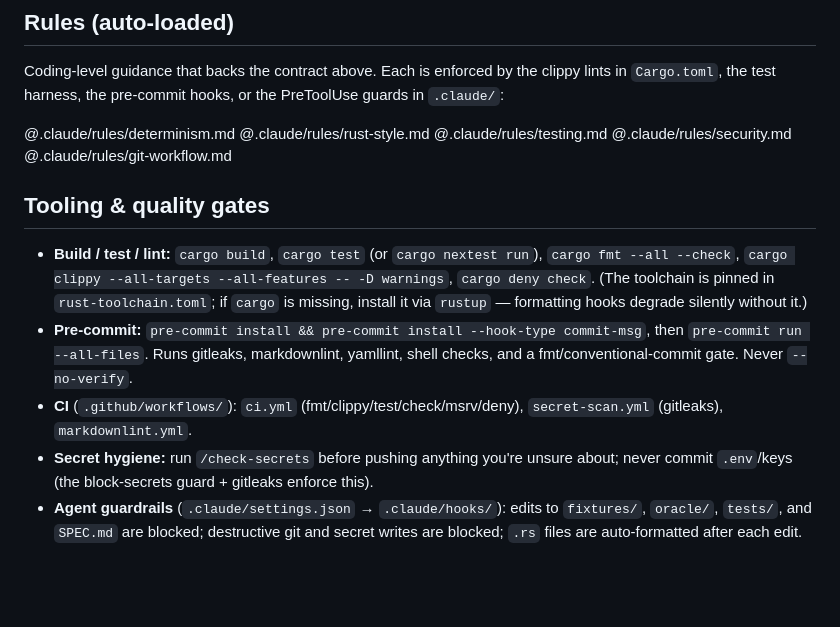
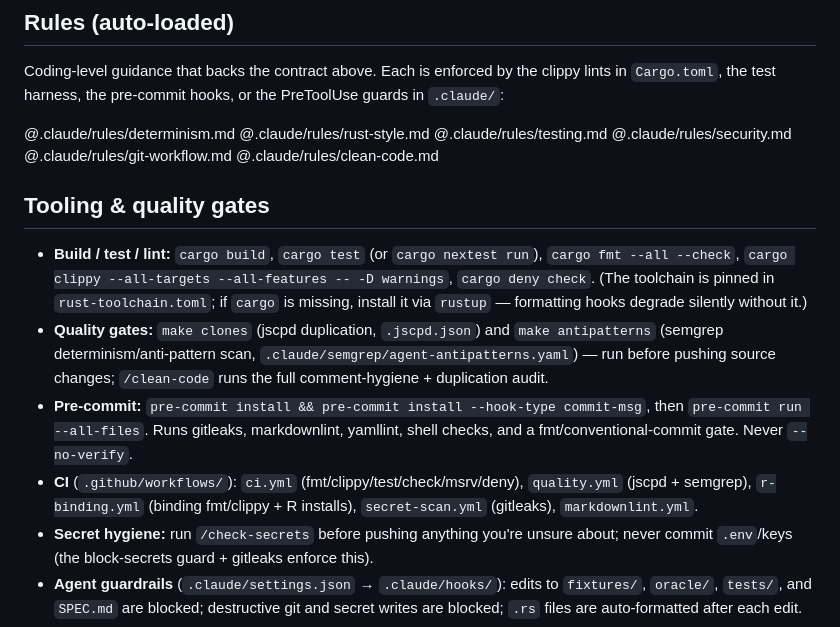
Before and after one commit to oldschoolcool2/rust-tte, a Markdown page: CLAUDE.md, the part around the change. Rendered like a GitHub page; blank space fills up the shorter version.

```diff
--- a/CLAUDE.md
+++ b/CLAUDE.md
@@ -80,6 +80,7 @@ PreToolUse guards in `.claude/`:
 @.claude/rules/testing.md
 @.claude/rules/security.md
 @.claude/rules/git-workflow.md
+@.claude/rules/clean-code.md
 
 ## Tooling & quality gates
 
@@ -87,11 +88,16 @@ PreToolUse guards in `.claude/`:
   `cargo fmt --all --check`, `cargo clippy --all-targets --all-features -- -D warnings`,
   `cargo deny check`. (The toolchain is pinned in `rust-toolchain.toml`; if `cargo`
   is missing, install it via `rustup` — formatting hooks degrade silently without it.)
+- **Quality gates:** `make clones` (jscpd duplication, `.jscpd.json`) and
+  `make antipatterns` (semgrep determinism/anti-pattern scan,
+  `.claude/semgrep/agent-antipatterns.yaml`) — run before pushing source
+  changes; `/clean-code` runs the full comment-hygiene + duplication audit.
 - **Pre-commit:** `pre-commit install && pre-commit install --hook-type commit-msg`,
   then `pre-commit run --all-files`. Runs gitleaks, markdownlint, yamllint, shell
   checks, and a fmt/conventional-commit gate. Never `--no-verify`.
 - **CI** (`.github/workflows/`): `ci.yml` (fmt/clippy/test/check/msrv/deny),
-  `secret-scan.yml` (gitleaks), `markdownlint.yml`.
+  `quality.yml` (jscpd + semgrep), `r-binding.yml` (binding fmt/clippy + R
+  installs), `secret-scan.yml` (gitleaks), `markdownlint.yml`.
 - **Secret hygiene:** run `/check-secrets` before pushing anything you're unsure
   about; never commit `.env`/keys (the block-secrets guard + gitleaks enforce this).
 - **Agent guardrails** (`.claude/settings.json` → `.claude/hooks/`): edits to
```
Also changed, not shown: .claude/commands/clean-code.md (added, +54 -0 lines), .claude/rules/clean-code.md (added, +48 -0 lines).
